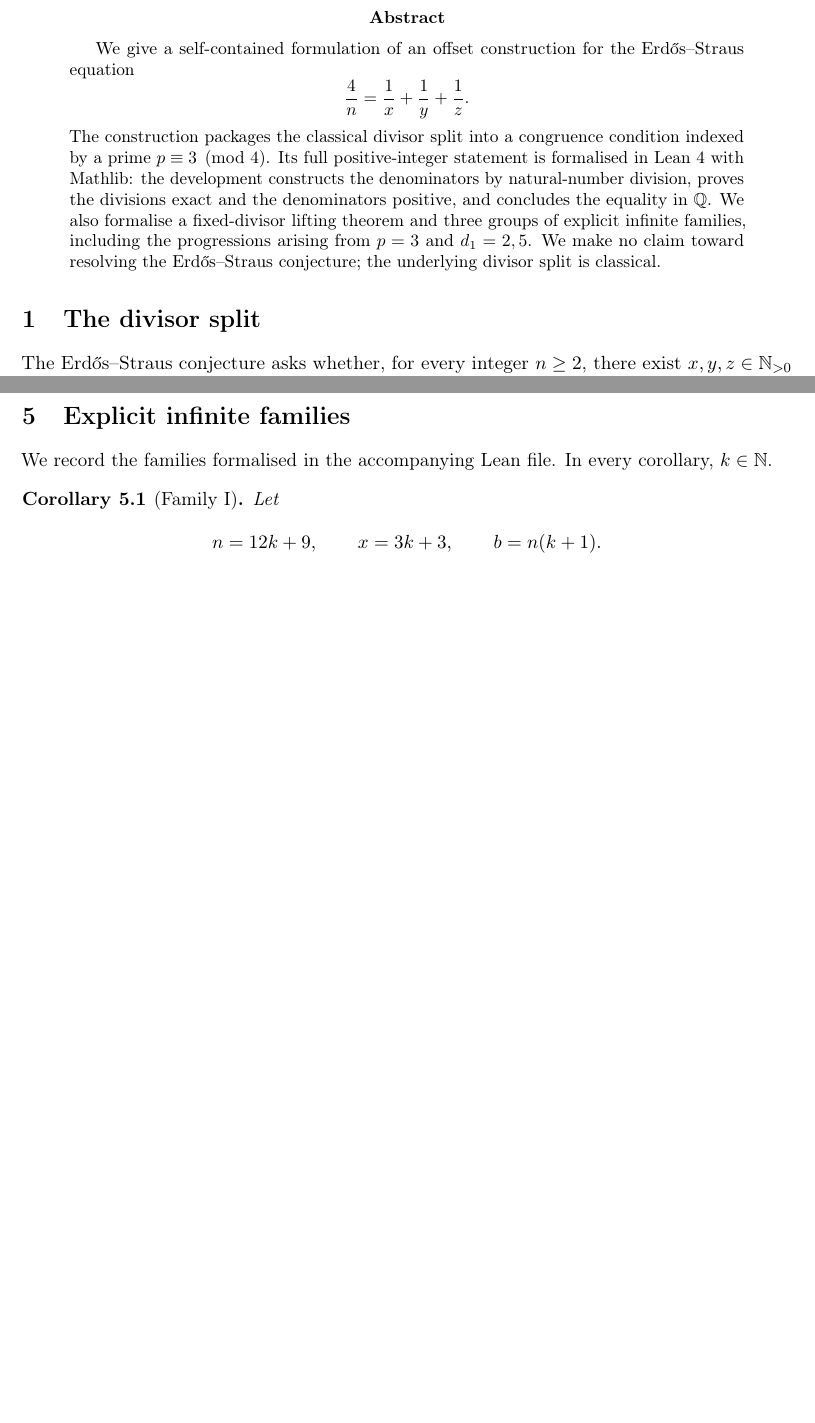
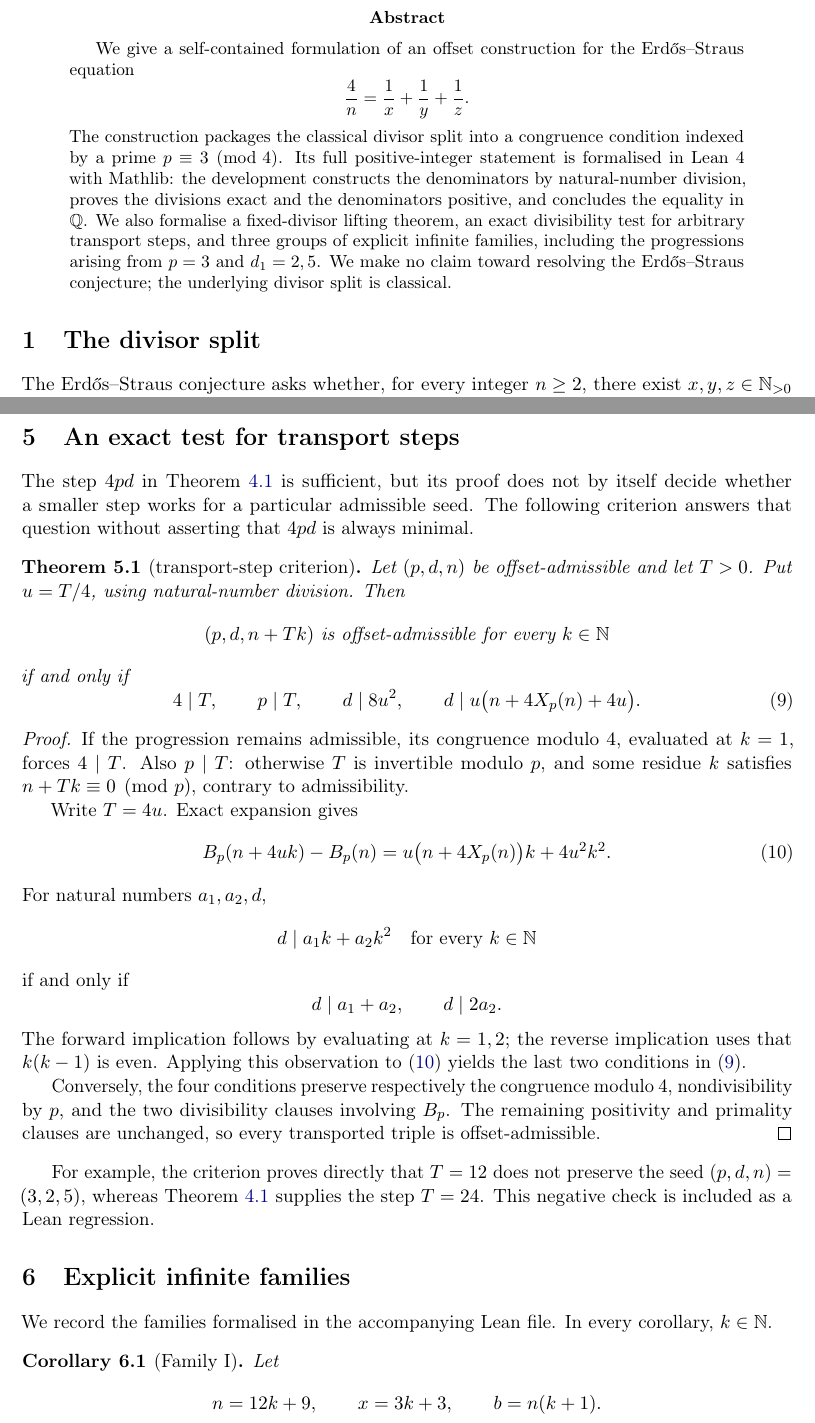
Before and after one commit to carlok/erdos-straus-offset-lean, a LaTeX paper (tex/erdos-straus-offset.tex): two parts of pages 1 and 4 of 5 before the commit and two parts of pages 1 and 4 of 6 after it, joined at a grey line, cut so that both start at the same text, the shorter picture padded with empty space. Compiled offline with pdfLaTeX.

Commit message:
prove exact transport-step criterion

```diff
--- a/tex/erdos-straus-offset.tex
+++ b/tex/erdos-straus-offset.tex
@@ -44,10 +44,11 @@ condition indexed by a prime \(p\equiv3\pmod4\).  Its full positive-integer
 statement is formalised in Lean~4 with Mathlib: the development constructs the
 denominators by natural-number division, proves the divisions exact and the
 denominators positive, and concludes the equality in \(\Q\).  We also formalise
-a fixed-divisor lifting theorem and three groups of explicit infinite families,
-including the progressions arising from \(p=3\) and \(d_1=2,5\).  We make no
-claim toward resolving the Erdős--Straus conjecture; the underlying divisor
-split is classical.
+a fixed-divisor lifting theorem, an exact divisibility test for arbitrary
+transport steps, and three groups of explicit infinite families, including the
+progressions arising from \(p=3\) and \(d_1=2,5\).  We make no claim toward
+resolving the Erdős--Straus conjecture; the underlying divisor split is
+classical.
 \end{abstract}
 
 \section{The divisor split}
@@ -252,6 +253,62 @@ including exactness of all divisions.  Finally,
 because a prime \(p\) and the admissible divisor \(d\) are positive.
 \end{proof}
 
+\section{An exact test for transport steps}
+
+The step \(4pd\) in Theorem~\ref{thm:lifting} is sufficient, but its proof does
+not by itself decide whether a smaller step works for a particular admissible
+seed.  The following criterion answers that question without asserting that
+\(4pd\) is always minimal.
+
+\begin{theorem}[transport-step criterion]\label{thm:period-test}
+Let \((p,d,n)\) be offset-admissible and let \(T>0\).  Put \(u=T/4\), using
+natural-number division.  Then
+\[
+  (p,d,n+Tk)\ \text{is offset-admissible for every }k\in\N
+\]
+if and only if
+\begin{equation}\label{eq:period-test}
+  4\mid T,\qquad p\mid T,\qquad
+  d\mid 8u^2,\qquad
+  d\mid u\bigl(n+4X_p(n)+4u\bigr).
+\end{equation}
+\end{theorem}
+
+\begin{proof}
+If the progression remains admissible, its congruence modulo \(4\), evaluated
+at \(k=1\), forces \(4\mid T\).  Also \(p\mid T\): otherwise \(T\) is invertible
+modulo \(p\), and some residue \(k\) satisfies \(n+Tk\equiv0\pmod p\), contrary
+to admissibility.
+
+Write \(T=4u\).  Exact expansion gives
+\begin{equation}\label{eq:general-b-transport}
+  B_p(n+4uk)-B_p(n)
+  =
+  u\bigl(n+4X_p(n)\bigr)k+4u^2k^2.
+\end{equation}
+For natural numbers \(a_1,a_2,d\),
+\[
+  d\mid a_1k+a_2k^2\quad\text{for every }k\in\N
+\]
+if and only if
+\[
+  d\mid a_1+a_2,\qquad d\mid2a_2.
+\]
+The forward implication follows by evaluating at \(k=1,2\); the reverse
+implication uses that \(k(k-1)\) is even.  Applying this observation
+to~\eqref{eq:general-b-transport} yields the last two conditions
+in~\eqref{eq:period-test}.
+
+Conversely, the four conditions preserve respectively the congruence modulo
+\(4\), nondivisibility by \(p\), and the two divisibility clauses involving
+\(B_p\).  The remaining positivity and primality clauses are unchanged, so
+every transported triple is offset-admissible.
+\end{proof}
+
+For example, the criterion proves directly that \(T=12\) does not preserve the
+seed \((p,d,n)=(3,2,5)\), whereas Theorem~\ref{thm:lifting} supplies the step
+\(T=24\).  This negative check is included as a Lean regression.
+
 \section{Explicit infinite families}
 
 We record the families formalised in the accompanying Lean file.  In every
```
Also changed, not shown: README.md, tex/erdos-straus-offset.pdf, tex/erdos-straus-offset.tex (8 more changed lines), 2 other files.
